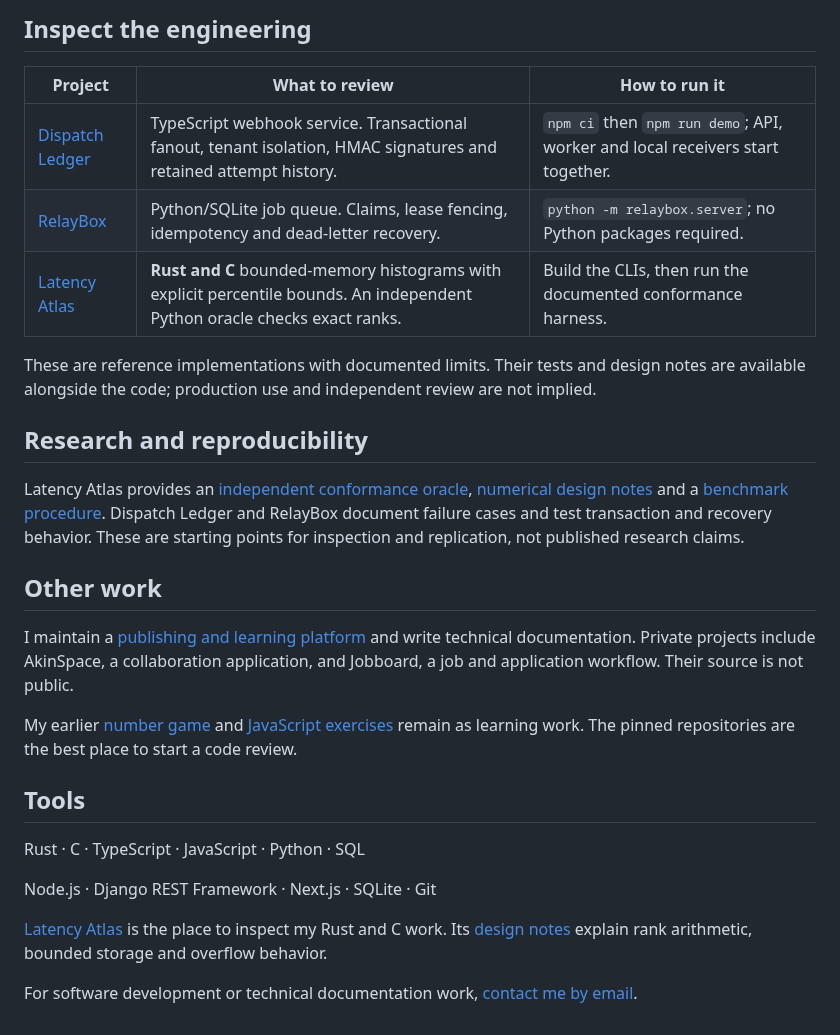
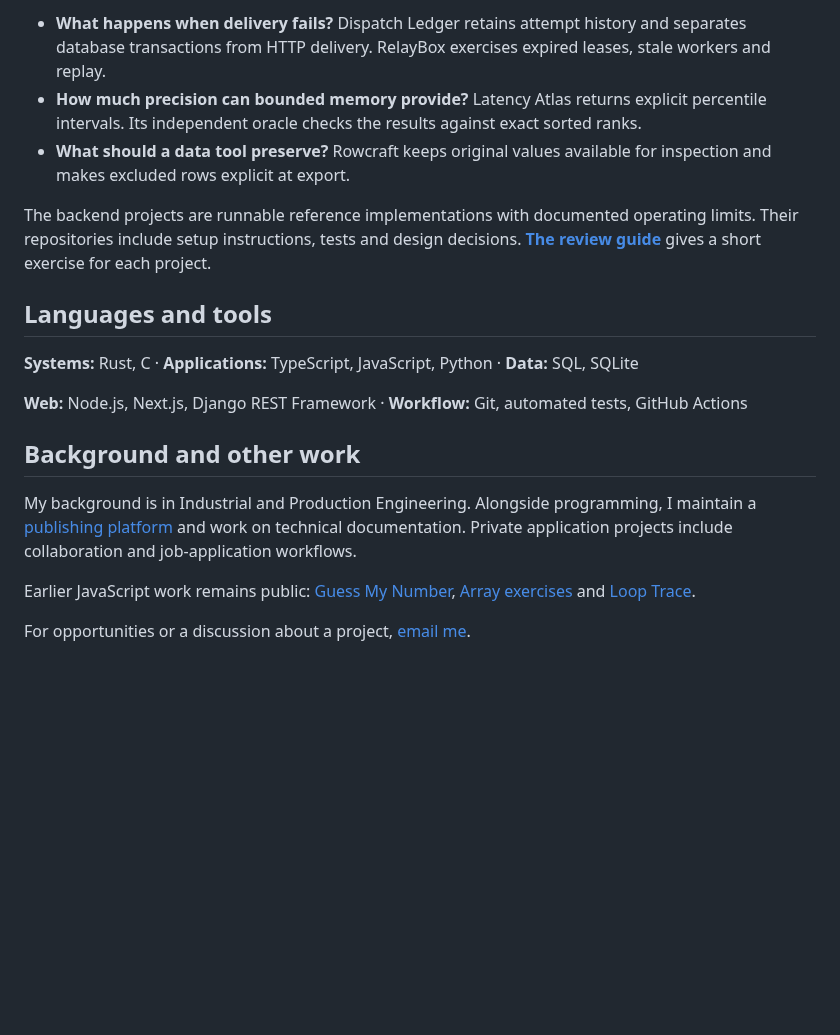
Before and after one commit to ismaeelakin/ismaeelakin, a Markdown page: README.md, the part around one of its changes. Drawn GitHub-style; blank space fills up the shorter version.

```diff
--- a/README.md
+++ b/README.md
@@ -27,30 +27,20 @@ Upload or paste your own file, choose checks, inspect flagged records and export
 
-## Inspect the engineering
+- **What happens when delivery fails?** Dispatch Ledger retains attempt history and separates database transactions from HTTP delivery. RelayBox exercises expired leases, stale workers and replay.
+- **How much precision can bounded memory provide?** Latency Atlas returns explicit percentile intervals. Its independent oracle checks the results against exact sorted ranks.
+- **What should a data tool preserve?** Rowcraft keeps original values available for inspection and makes excluded rows explicit at export.
 
-| Project                                                           | What to review                                                                                                             | How to run it                                                                 |
-| ----------------------------------------------------------------- | -------------------------------------------------------------------------------------------------------------------------- | ----------------------------------------------------------------------------- |
-| [Dispatch Ledger](https://github.com/ismaeelakin/dispatch-ledger) | TypeScript webhook service. Transactional fanout, tenant isolation, HMAC signatures and retained attempt history.          | `npm ci` then `npm run demo`; API, worker and local receivers start together. |
-| [RelayBox](https://github.com/ismaeelakin/relaybox)               | Python/SQLite job queue. Claims, lease fencing, idempotency and dead-letter recovery.                                      | `python -m relaybox.server`; no Python packages required.                     |
-| [Latency Atlas](https://github.com/ismaeelakin/latency-atlas)     | **Rust and C** bounded-memory histograms with explicit percentile bounds. An independent Python oracle checks exact ranks. | Build the CLIs, then run the documented conformance harness.                  |
+The backend projects are runnable reference implementations with documented operating limits. Their repositories include setup instructions, tests and design decisions. **[The review guide](REVIEW_GUIDE.md)** gives a short exercise for each project.
 
-These are reference implementations with documented limits. Their tests and design notes are available alongside the code; production use and independent review are not implied.
+## Languages and tools
 
-## Research and reproducibility
+**Systems:** Rust, C · **Applications:** TypeScript, JavaScript, Python · **Data:** SQL, SQLite
 
-Latency Atlas provides an [independent conformance oracle](https://github.com/ismaeelakin/latency-atlas/blob/main/tests/conformance.py), [numerical design notes](https://github.com/ismaeelakin/latency-atlas/blob/main/docs/DESIGN.md) and a [benchmark procedure](https://github.com/ismaeelakin/latency-atlas/blob/main/docs/BENCHMARKS.md). Dispatch Ledger and RelayBox document failure cases and test transaction and recovery behavior. These are starting points for inspection and replication, not published research claims.
+**Web:** Node.js, Next.js, Django REST Framework · **Workflow:** Git, automated tests, GitHub Actions
 
-## Other work
+## Background and other work
 
-I maintain a [publishing and learning platform](https://ismaeel-habeeb-publication.hub-0.workers.dev/) and write technical documentation. Private projects include AkinSpace, a collaboration application, and Jobboard, a job and application workflow. Their source is not public.
+My background is in Industrial and Production Engineering. Alongside programming, I maintain a [publishing platform](https://ismaeel-habeeb-publication.hub-0.workers.dev/) and work on technical documentation. Private application projects include collaboration and job-application workflows.
 
-My earlier [number game](https://github.com/ismaeelakin/Guess_My_Number_JS-Project) and [JavaScript exercises](https://github.com/ismaeelakin/js-fundamentals) remain as learning work. The pinned repositories are the best place to start a code review.
+Earlier JavaScript work remains public: [Guess My Number](https://ismaeelakin.github.io/Guess_My_Number_JS-Project/), [Array exercises](https://ismaeelakin.github.io/js-fundamentals/) and [Loop Trace](https://ismaeelakin.github.io/fundamental_js_part_2/).
 
-## Tools
-
-Rust · C · TypeScript · JavaScript · Python · SQL
-
-Node.js · Django REST Framework · Next.js · SQLite · Git
-
-[Latency Atlas](https://github.com/ismaeelakin/latency-atlas) is the place to inspect my Rust and C work. Its [design notes](https://github.com/ismaeelakin/latency-atlas/blob/main/docs/DESIGN.md) explain rank arithmetic, bounded storage and overflow behavior.
-
-For software development or technical documentation work, [contact me by email](mailto:ismaeelakin09@gmail.com).
+For opportunities or a discussion about a project, [email me](mailto:ismaeelakin09@gmail.com).
```
Also changed, not shown: other parts of README.md (+15 -15 lines), assets/rowcraft-identity.png, 1 other file.
